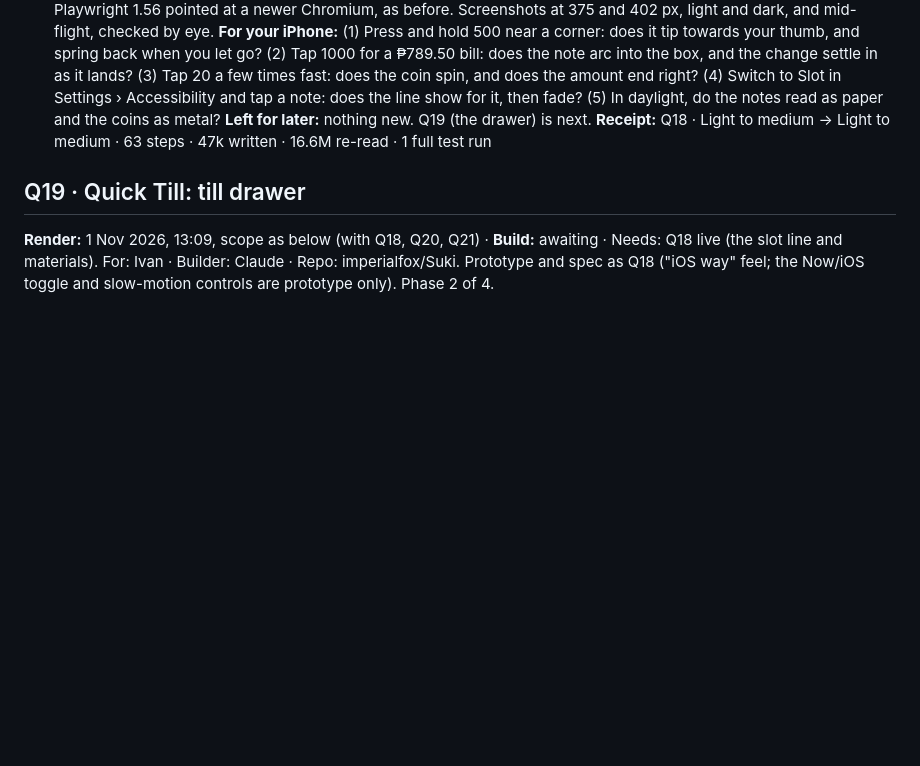
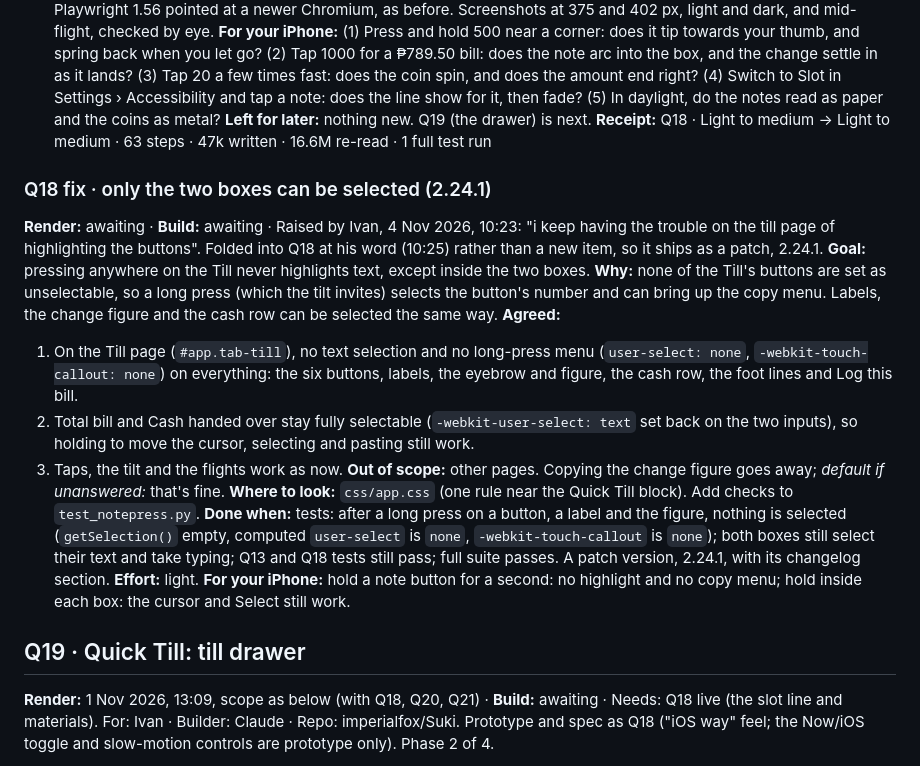
Before and after one commit to imperialfox/Suki, a Markdown page: HANDOFF.md, the part around the change. GitHub-like rendering; blank space fills up the shorter version.

Commit message:
Queue: Q18 fix (only the two boxes can be selected), awaiting Render
Co-Authored-By: Claude Opus 5.5 <noreply@anthropic.com>
Claude-Session: https://claude.ai/code/session_01KPEKdKRkyroRx79eikp2St

```diff
--- a/HANDOFF.md
+++ b/HANDOFF.md
@@ -381,6 +381,20 @@ Tests: `test_notepress.py` (81 checks), `test_till.py` still 73 of 73. Full suit
 **Left for later:** nothing new. Q19 (the drawer) is next.
 **Receipt:** Q18 · Light to medium → Light to medium · 63 steps · 47k written · 16.6M re-read · 1 full test run
 
+### Q18 fix · only the two boxes can be selected (2.24.1)
+**Render:** awaiting · **Build:** awaiting · Raised by Ivan, 4 Nov 2026, 10:23: "i keep having the trouble on the till page of highlighting the buttons". Folded into Q18 at his word (10:25) rather than a new item, so it ships as a patch, 2.24.1.
+**Goal:** pressing anywhere on the Till never highlights text, except inside the two boxes.
+**Why:** none of the Till's buttons are set as unselectable, so a long press (which the tilt invites) selects the button's number and can bring up the copy menu. Labels, the change figure and the cash row can be selected the same way.
+**Agreed:**
+1. On the Till page (`#app.tab-till`), no text selection and no long-press menu (`user-select: none`, `-webkit-touch-callout: none`) on everything: the six buttons, labels, the eyebrow and figure, the cash row, the foot lines and Log this bill.
+2. Total bill and Cash handed over stay fully selectable (`-webkit-user-select: text` set back on the two inputs), so holding to move the cursor, selecting and pasting still work.
+3. Taps, the tilt and the flights work as now.
+**Out of scope:** other pages. Copying the change figure goes away; *default if unanswered:* that's fine.
+**Where to look:** `css/app.css` (one rule near the Quick Till block). Add checks to `test_notepress.py`.
+**Done when:** tests: after a long press on a button, a label and the figure, nothing is selected (`getSelection()` empty, computed `user-select` is `none`, `-webkit-touch-callout` is `none`); both boxes still select their text and take typing; Q13 and Q18 tests still pass; full suite passes. A patch version, 2.24.1, with its changelog section.
+**Effort:** light.
+**For your iPhone:** hold a note button for a second: no highlight and no copy menu; hold inside each box: the cursor and Select still work.
+
 ## Q19 · Quick Till: till drawer
 **Render:** 1 Nov 2026, 13:09, scope as below (with Q18, Q20, Q21) · **Build:** awaiting · Needs: Q18 live (the slot line and materials).
 For: Ivan · Builder: Claude · Repo: imperialfox/Suki. Prototype and spec as Q18 ("iOS way" feel; the Now/iOS toggle and slow-motion controls are prototype only). Phase 2 of 4.
```
Also changed, not shown: RENDER_QUEUE.md (+5 -4 lines).
